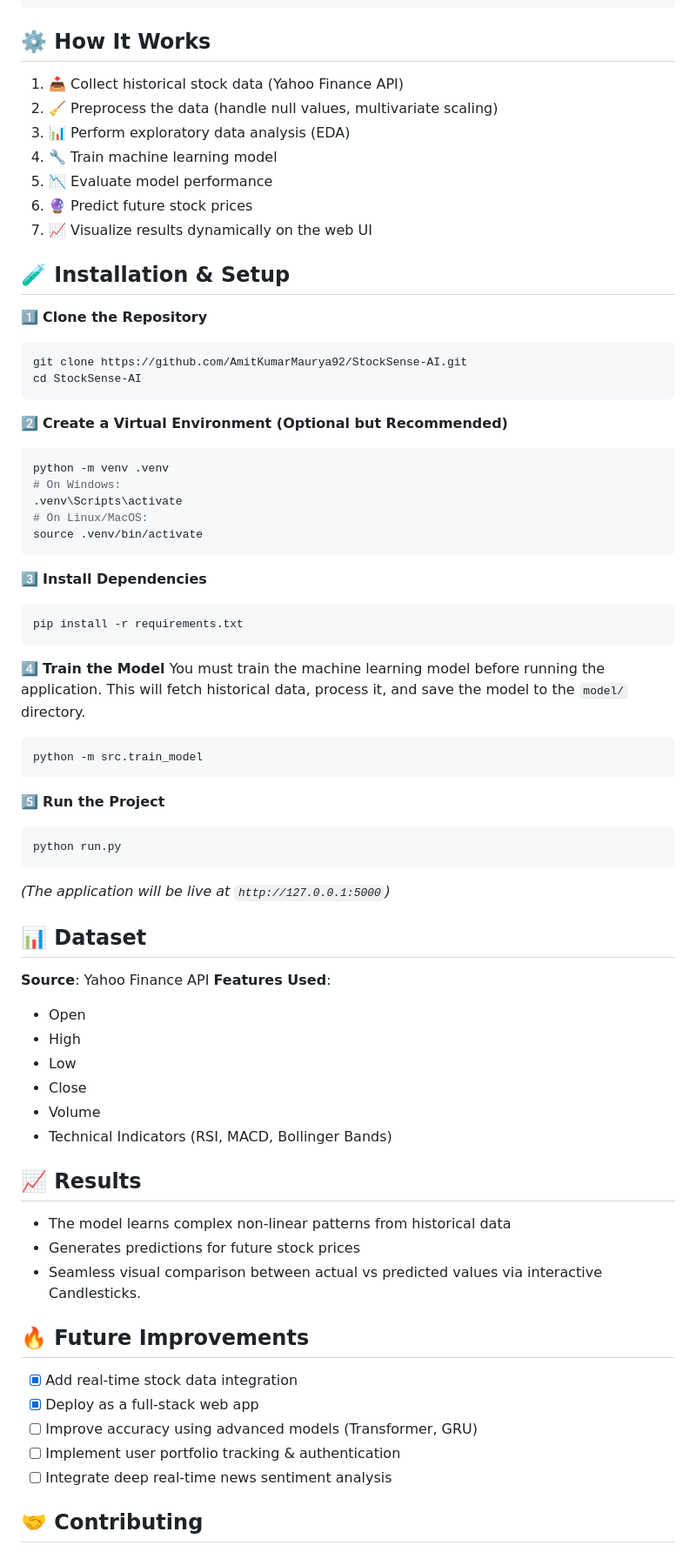
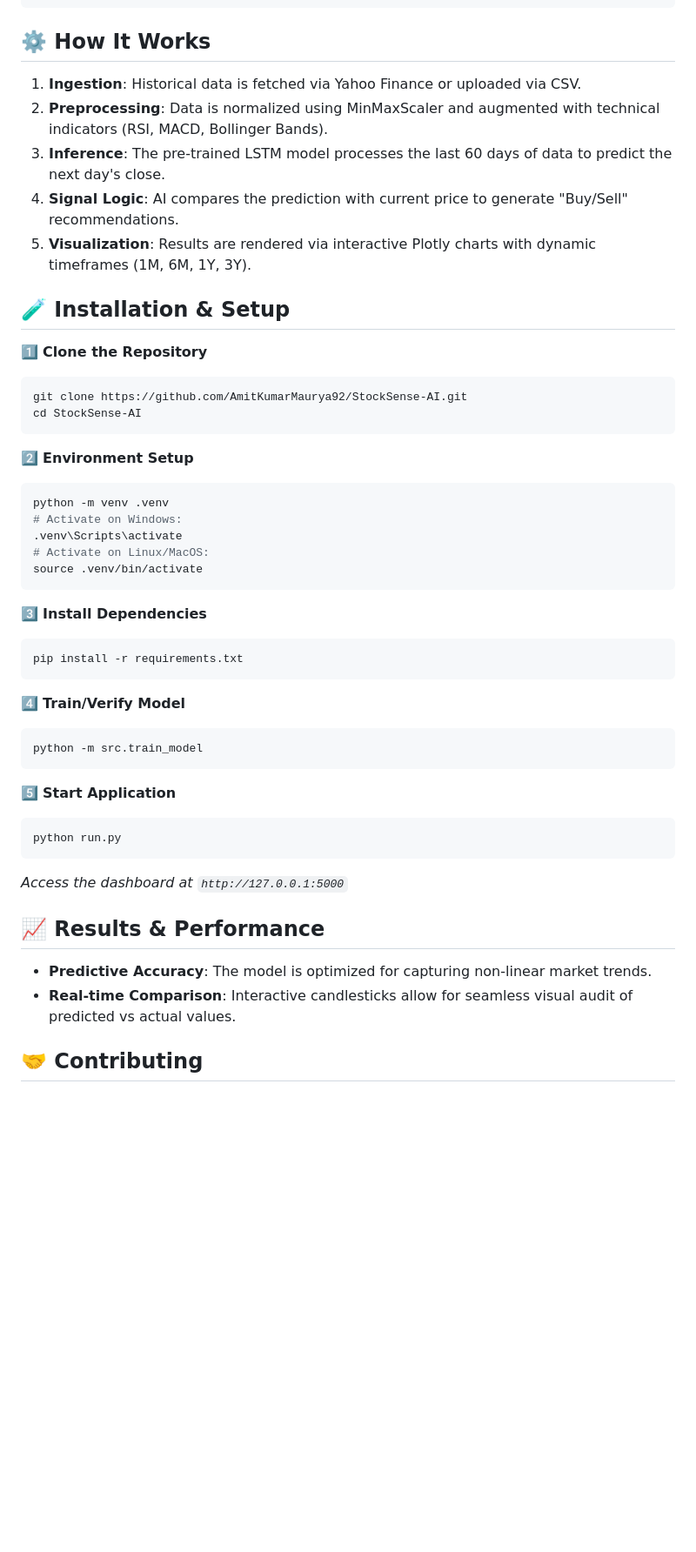
Before and after one commit to AmitKumarMaurya92/StockPricePrediction, a Markdown page: README.md, the part around the change printed below. Shown: that part at 87% size. Drawn GitHub-style; blank space fills up the shorter version.

````diff
--- a/README.md
+++ b/README.md
@@ -54,13 +42,12 @@ StockSense AI/
 ```
 
 ## ⚙️ How It Works
-1. 📥 Collect historical stock data (Yahoo Finance API)
-2. 🧹 Preprocess the data (handle null values, multivariate scaling)
-3. 📊 Perform exploratory data analysis (EDA)
-4. 🔧 Train machine learning model
-5. 📉 Evaluate model performance
-6. 🔮 Predict future stock prices
-7. 📈 Visualize results dynamically on the web UI
+
+1. **Ingestion**: Historical data is fetched via Yahoo Finance or uploaded via CSV.
+2. **Preprocessing**: Data is normalized using MinMaxScaler and augmented with technical indicators (RSI, MACD, Bollinger Bands).
+3. **Inference**: The pre-trained LSTM model processes the last 60 days of data to predict the next day's close.
+4. **Signal Logic**: AI compares the prediction with current price to generate "Buy/Sell" recommendations.
+5. **Visualization**: Results are rendered via interactive Plotly charts with dynamic timeframes (1M, 6M, 1Y, 3Y).
 
 ## 🧪 Installation & Setup
 
@@ -70,12 +57,12 @@ git clone https://github.com/AmitKumarMaurya92/StockSense-AI.git
 cd StockSense-AI
 ```
 
-2️⃣ **Create a Virtual Environment (Optional but Recommended)**
+2️⃣ **Environment Setup**
 ```bash
 python -m venv .venv
-# On Windows:
+# Activate on Windows:
 .venv\Scripts\activate
-# On Linux/MacOS:
+# Activate on Linux/MacOS:
 source .venv/bin/activate
 ```
 
@@ -84,39 +71,21 @@ source .venv/bin/activate
 pip install -r requirements.txt
 ```
 
-4️⃣ **Train the Model**
-You must train the machine learning model before running the application. This will fetch historical data, process it, and save the model to the `model/` directory.
+4️⃣ **Train/Verify Model**
 ```bash
 python -m src.train_model
 ```
 
-5️⃣ **Run the Project**
+5️⃣ **Start Application**
 ```bash
 python run.py
 ```
-*(The application will be live at `http://127.0.0.1:5000`)*
+*Access the dashboard at `http://127.0.0.1:5000`*
 
-## 📊 Dataset
-**Source**: Yahoo Finance API
-**Features Used**:
-- Open
-- High
-- Low
-- Close
-- Volume
-- Technical Indicators (RSI, MACD, Bollinger Bands)
+## 📈 Results & Performance
 
-## 📈 Results
-- The model learns complex non-linear patterns from historical data
-- Generates predictions for future stock prices
-- Seamless visual comparison between actual vs predicted values via interactive Candlesticks.
-
-## 🔥 Future Improvements
-- [x] Add real-time stock data integration
-- [x] Deploy as a full-stack web app
-- [ ] Improve accuracy using advanced models (Transformer, GRU)
-- [ ] Implement user portfolio tracking & authentication
-- [ ] Integrate deep real-time news sentiment analysis
+- **Predictive Accuracy**: The model is optimized for capturing non-linear market trends.
+- **Real-time Comparison**: Interactive candlesticks allow for seamless visual audit of predicted vs actual values.
 
 ## 🤝 Contributing
 
````
Also changed, not shown: other parts of README.md (+32 -53 lines), screenshots/dashboard.png (added).
